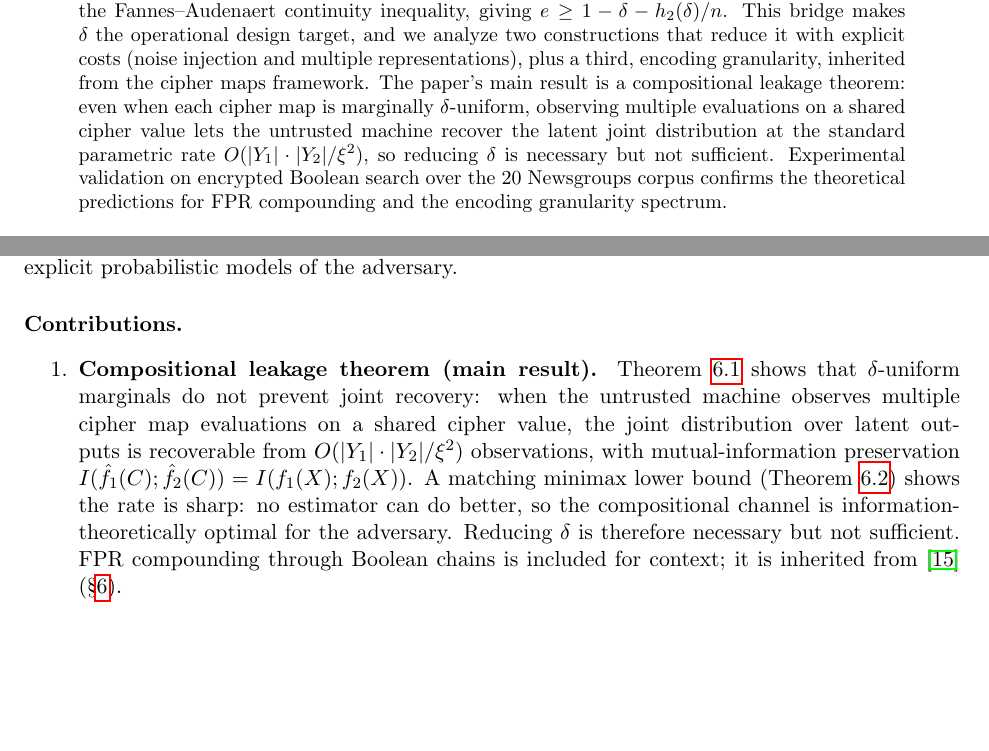
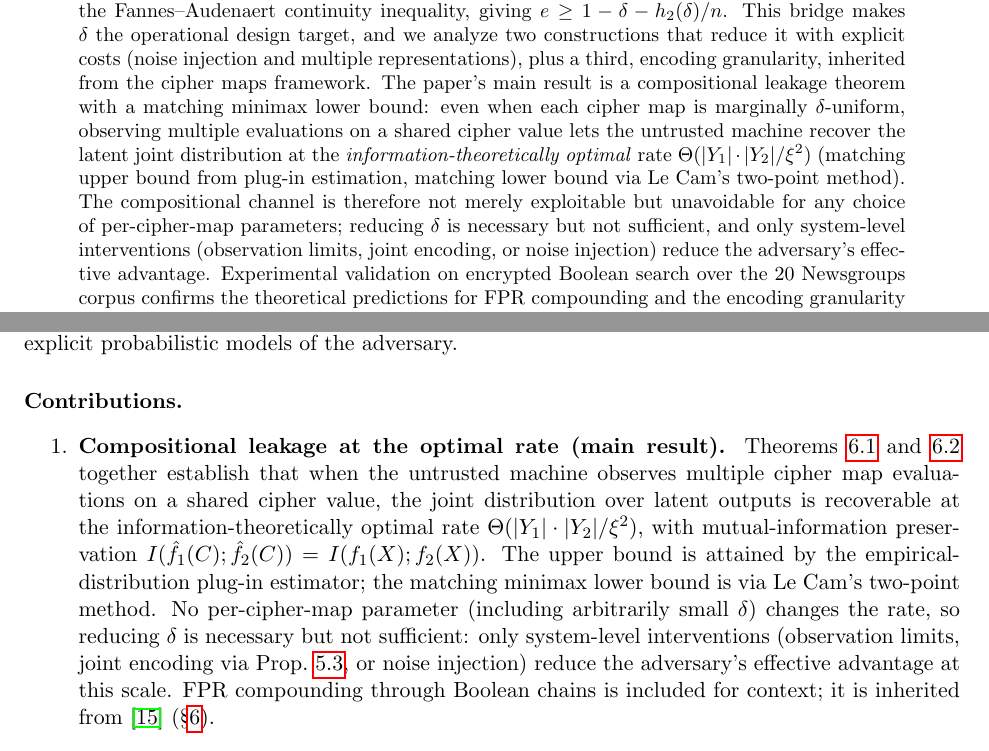
Before and after one commit to queelius/trapdoor-computing, a LaTeX paper (papers/maximizing-confidentiality/main.tex): two parts of pages 1 and 3 of 25, joined at a grey line, cut so that both start at the same text, the shorter picture padded with empty space. Compiled offline with pdfLaTeX.

Commit message:
Entropy Ratio: sharpen compositional contribution to optimal-rate framing
Promotes the compositional-leakage result throughout the paper from a
"rate result" to an "information-theoretically optimal rate" framing.
This reflects Theorem 5.2 (Le Cam minimax lower bound, added in
commit 08b38e3) which had not been fully integrated into the paper's
framing language or recorded thesis.

Key precision preserved: the impossibility is with respect to
per-cipher-map parameters only. System-level interventions (reducing
observations, joint encoding, noise injection) DO reduce adversary
advantage at the compositional scale.

Edits in main.tex:

- Abstract: closes on "unavoidable for any choice of per-cipher-map
  parameters; reducing delta is necessary but not sufficient, and
  only system-level interventions reduce the adversary's effective
  advantage."

- Sec 1 framing paragraph (Compositional scale.): leads with "the
  paper's main result is that this is not enough, and in a strong
  sense", cites the optimal rate via both theorems, makes the
  per-parameter-vs-system-level distinction explicit.

- Sec 1 contributions list: item 1 renamed to "Compositional leakage
  at the optimal rate (main result)", lists both Thms 5.1 and 5.2.

- Sec 2 Related Work: novelty enumeration cites both theorems with
  matching upper and lower bounds.

- Sec 8 Conclusion: "compositional leakage pair" rather than
  singular, explicit Le Cam citation.

Updates state.md thesis claim and novelty fields. Adds
.papermill/thesis-refined-2026-05-04.md capturing rationale.

Build: 25 pages, zero warnings. Mathematical content unchanged.

Co-Authored-By: Claude Opus 4.7 (1M context) <noreply@anthropic.com>

```diff
--- a/papers/maximizing-confidentiality/main.tex
+++ b/papers/maximizing-confidentiality/main.tex
@@ -71,11 +71,18 @@ operational design target, and we analyze two constructions that
 reduce it with explicit costs (noise injection and multiple
 representations), plus a third, encoding granularity, inherited from
 the cipher maps framework.  The paper's main result is a compositional
-leakage theorem: even when each cipher map is marginally
-$\delta$-uniform, observing multiple evaluations on a shared cipher
-value lets the untrusted machine recover the latent joint distribution
-at the standard parametric rate $O(|Y_1|\cdot|Y_2|/\xi^2)$, so reducing
-$\delta$ is necessary but not sufficient.  Experimental validation on
+leakage theorem with a matching minimax lower bound: even when each
+cipher map is marginally $\delta$-uniform, observing multiple
+evaluations on a shared cipher value lets the untrusted machine
+recover the latent joint distribution at the
+\emph{information-theoretically optimal} rate
+$\Theta(|Y_1|\cdot|Y_2|/\xi^2)$ (matching upper bound from plug-in
+estimation, matching lower bound via Le Cam's two-point method).  The
+compositional channel is therefore not merely exploitable but
+unavoidable for any choice of per-cipher-map parameters; reducing
+$\delta$ is necessary but not sufficient, and only system-level
+interventions (observation limits, joint encoding, or noise
+injection) reduce the adversary's effective advantage.  Experimental validation on
 encrypted Boolean search over the 20 Newsgroups corpus confirms the
 theoretical predictions for FPR compounding and the encoding
 granularity spectrum.
@@ -190,20 +201,23 @@ explicit probabilistic models of the adversary.
 
 \paragraph{Contributions.}
 \begin{enumerate}
-\item \textbf{Compositional leakage theorem (main result).}
-  Theorem~\ref{thm:comp-leakage} shows that $\delta$-uniform marginals
-  do not prevent joint recovery: when the untrusted machine observes
+\item \textbf{Compositional leakage at the optimal rate (main result).}
+  Theorems~\ref{thm:comp-leakage} and~\ref{thm:comp-leakage-lb}
+  together establish that when the untrusted machine observes
   multiple cipher map evaluations on a shared cipher value, the joint
-  distribution over latent outputs is recoverable from
-  $O(|Y_1|\cdot|Y_2|/\xi^2)$ observations, with mutual-information
-  preservation $I(\fhat_1(C); \fhat_2(C)) = I(f_1(X); f_2(X))$.  A
-  matching minimax lower bound (Theorem~\ref{thm:comp-leakage-lb})
-  shows the rate is sharp: no estimator can do better, so the
-  compositional channel is information-theoretically optimal for the
-  adversary.  Reducing $\delta$ is therefore necessary but not
-  sufficient.  FPR compounding through Boolean chains is included for
-  context; it is inherited from~\cite{towell2026cipher}
-  (\S\ref{sec:composition}).
+  distribution over latent outputs is recoverable at the
+  information-theoretically optimal rate
+  $\Theta(|Y_1|\cdot|Y_2|/\xi^2)$, with mutual-information preservation
+  $I(\fhat_1(C); \fhat_2(C)) = I(f_1(X); f_2(X))$.  The upper bound is
+  attained by the empirical-distribution plug-in estimator; the
+  matching minimax lower bound is via Le Cam's two-point method.  No
+  per-cipher-map parameter (including arbitrarily small $\delta$)
+  changes the rate, so reducing $\delta$ is necessary but not
+  sufficient: only system-level interventions (observation limits,
+  joint encoding via Prop.~\ref{prop:granularity}, or noise injection)
+  reduce the adversary's effective advantage at this scale.  FPR
+  compounding through Boolean chains is included for context; it is
+  inherited from~\cite{towell2026cipher} (\S\ref{sec:composition}).
 
 \item \textbf{Fannes bridge.}  The representation-uniformity parameter
   $\delta$ directly lower-bounds the entropy ratio,
```
Also changed, not shown: papers/maximizing-confidentiality/.papermill/state.md, papers/maximizing-confidentiality/.papermill/thesis-refined-2026-05-04.md (added), papers/maximizing-confidentiality/main.pdf, papers/maximizing-confidentiality/main.tex (69 more changed lines).
